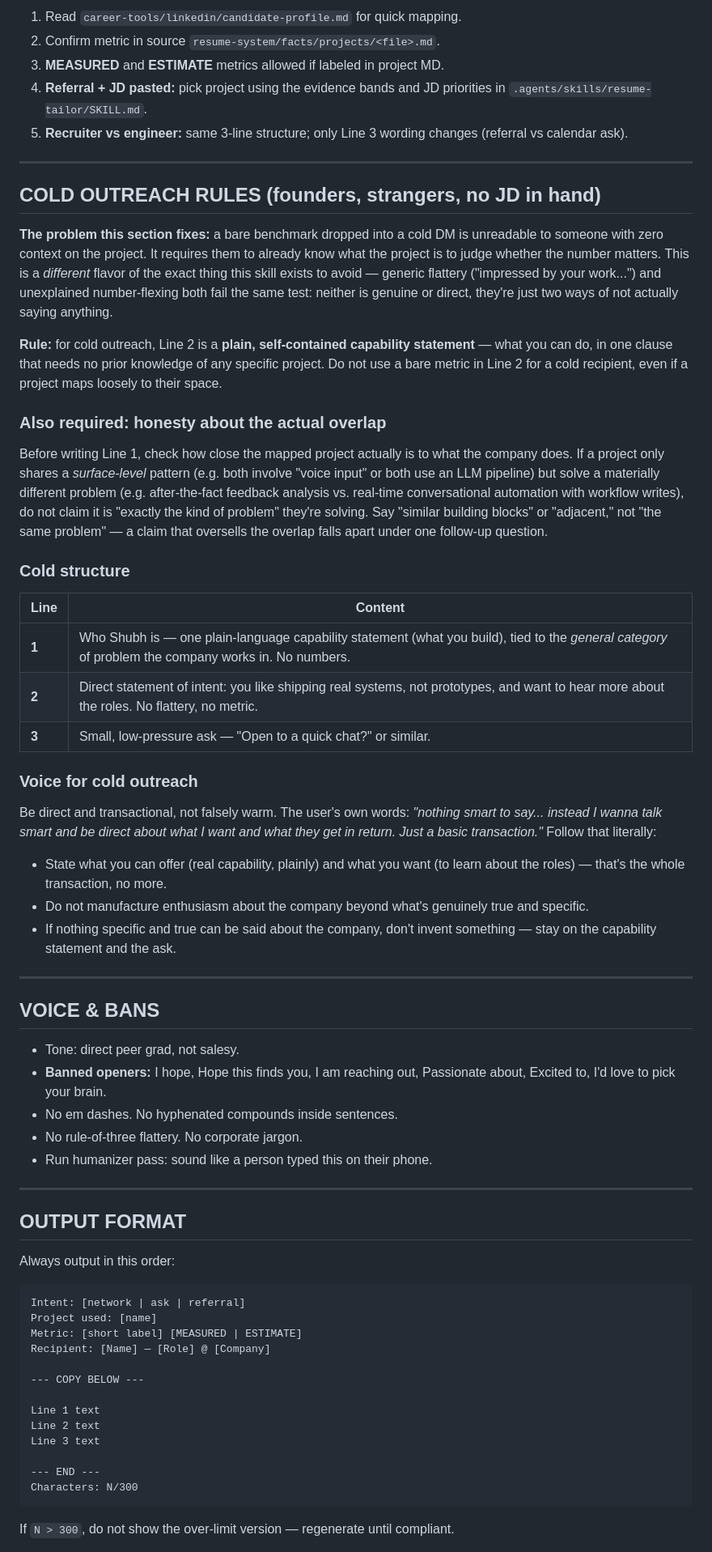
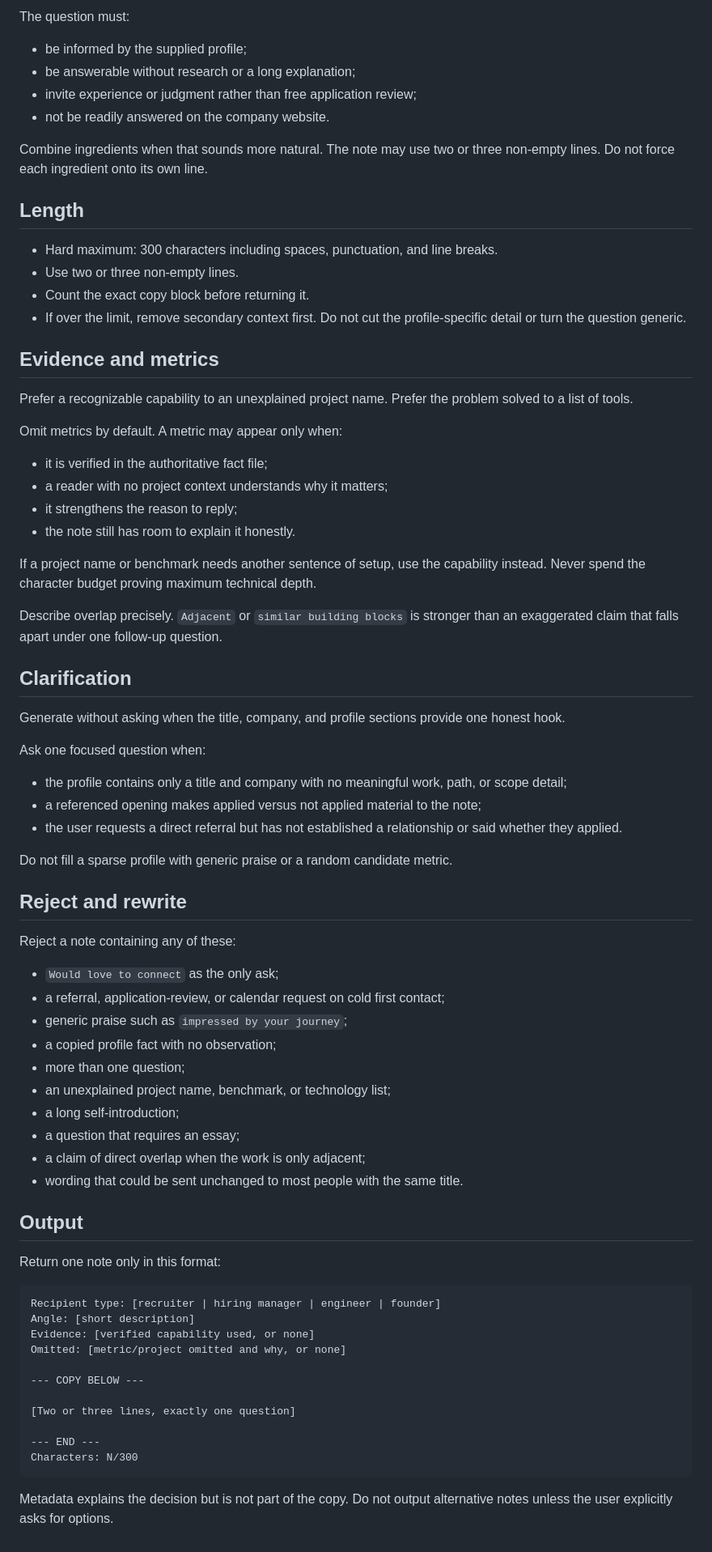
Before and after one commit to shubh209/ATS-Resume-Generator, a Markdown page: career-tools/linkedin/linkedin-connection-note.md, the part around one of its changes. Shown at 81% size. Rendered like a GitHub page.

Commit message:
feat: optimize LinkedIn notes for replies

````diff
--- a/career-tools/linkedin/linkedin-connection-note.md
+++ b/career-tools/linkedin/linkedin-connection-note.md
@@ -72,68 +61,79 @@ If `Ask detail` is provided, use it as Line 3 (still ≤300 chars total).
 
-1. Read `career-tools/linkedin/candidate-profile.md` for quick mapping.
-2. Confirm metric in source `resume-system/facts/projects/<file>.md`.
-3. **MEASURED** and **ESTIMATE** metrics allowed if labeled in project MD.
-4. **Referral + JD pasted:** pick project using the evidence bands and JD priorities in `.agents/skills/resume-tailor/SKILL.md`.
-5. **Recruiter vs engineer:** same 3-line structure; only Line 3 wording changes (referral vs calendar ask).
+The question must:
 
----
+- be informed by the supplied profile;
+- be answerable without research or a long explanation;
+- invite experience or judgment rather than free application review;
+- not be readily answered on the company website.
 
-## COLD OUTREACH RULES (founders, strangers, no JD in hand)
+Combine ingredients when that sounds more natural. The note may use two or three non-empty lines. Do not force each ingredient onto its own line.
 
-**The problem this section fixes:** a bare benchmark dropped into a cold DM is unreadable to someone with zero context on the project. It requires them to already know what the project is to judge whether the number matters. This is a *different* flavor of the exact thing this skill exists to avoid — generic flattery ("impressed by your work...") and unexplained number-flexing both fail the same test: neither is genuine or direct, they're just two ways of not actually saying anything.
+## Length
 
-**Rule:** for cold outreach, Line 2 is a **plain, self-contained capability statement** — what you can do, in one clause that needs no prior knowledge of any specific project. Do not use a bare metric in Line 2 for a cold recipient, even if a project maps loosely to their space.
+- Hard maximum: 300 characters including spaces, punctuation, and line breaks.
+- Use two or three non-empty lines.
+- Count the exact copy block before returning it.
+- If over the limit, remove secondary context first. Do not cut the profile-specific detail or turn the question generic.
 
-### Also required: honesty about the actual overlap
+## Evidence and metrics
 
-Before writing Line 1, check how close the mapped project actually is to what the company does. If a project only shares a *surface-level* pattern (e.g. both involve "voice input" or both use an LLM pipeline) but solve a materially different problem (e.g. after-the-fact feedback analysis vs. real-time conversational automation with workflow writes), do not claim it is "exactly the kind of problem" they're solving. Say "similar building blocks" or "adjacent," not "the same problem" — a claim that oversells the overlap falls apart under one follow-up question.
+Prefer a recognizable capability to an unexplained project name. Prefer the problem solved to a list of tools.
 
-### Cold structure
+Omit metrics by default. A metric may appear only when:
 
-| Line | Content |
-|------|---------|
-| **1** | Who Shubh is — one plain-language capability statement (what you build), tied to the *general category* of problem the company works in. No numbers. |
-| **2** | Direct statement of intent: you like shipping real systems, not prototypes, and want to hear more about the roles. No flattery, no metric. |
-| **3** | Small, low-pressure ask — "Open to a quick chat?" or similar. |
+- it is verified in the authoritative fact file;
+- a reader with no project context understands why it matters;
+- it strengthens the reason to reply;
+- the note still has room to explain it honestly.
 
-### Voice for cold outreach
+If a project name or benchmark needs another sentence of setup, use the capability instead. Never spend the character budget proving maximum technical depth.
 
-Be direct and transactional, not falsely warm. The user's own words: *"nothing smart to say... instead I wanna talk smart and be direct about what I want and what they get in return. Just a basic transaction."* Follow that literally:
-- State what you can offer (real capability, plainly) and what you want (to learn about the roles) — that's the whole transaction, no more.
-- Do not manufacture enthusiasm about the company beyond what's genuinely true and specific.
-- If nothing specific and true can be said about the company, don't invent something — stay on the capability statement and the ask.
+Describe overlap precisely. `Adjacent` or `similar building blocks` is stronger than an exaggerated claim that falls apart under one follow-up question.
 
----
+## Clarification
 
-## VOICE & BANS
+Generate without asking when the title, company, and profile sections provide one honest hook.
 
-- Tone: direct peer grad, not salesy.
-- **Banned openers:** I hope, Hope this finds you, I am reaching out, Passionate about, Excited to, I'd love to pick your brain.
-- No em dashes. No hyphenated compounds inside sentences.
-- No rule-of-three flattery. No corporate jargon.
-- Run humanizer pass: sound like a person typed this on their phone.
+Ask one focused question when:
 
----
+- the profile contains only a title and company with no meaningful work, path, or scope detail;
+- a referenced opening makes applied versus not applied material to the note;
+- the user requests a direct referral but has not established a relationship or said whether they applied.
 
-## OUTPUT FORMAT
+Do not fill a sparse profile with generic praise or a random candidate metric.
 
-Always output in this order:
+## Reject and rewrite
 
-```
-Intent: [network | ask | referral]
-Project used: [name]
-Metric: [short label] [MEASURED | ESTIMATE]
-Recipient: [Name] — [Role] @ [Company]
+Reject a note containing any of these:
+
+- `Would love to connect` as the only ask;
+- a referral, application-review, or calendar request on cold first contact;
+- generic praise such as `impressed by your journey`;
+- a copied profile fact with no observation;
+- more than one question;
+- an unexplained project name, benchmark, or technology list;
+- a long self-introduction;
+- a question that requires an essay;
+- a claim of direct overlap when the work is only adjacent;
+- wording that could be sent unchanged to most people with the same title.
+
+## Output
+
+Return one note only in this format:
+
+```text
+Recipient type: [recruiter | hiring manager | engineer | founder]
+Angle: [short description]
+Evidence: [verified capability used, or none]
+Omitted: [metric/project omitted and why, or none]
 
 --- COPY BELOW ---
 
-Line 1 text
-Line 2 text
-Line 3 text
+[Two or three lines, exactly one question]
 
 --- END ---
 Characters: N/300
 ```
 
-If `N > 300`, do not show the over-limit version — regenerate until compliant.
+Metadata explains the decision but is not part of the copy. Do not output alternative notes unless the user explicitly asks for options.
 
````
Also changed, not shown: other parts of career-tools/linkedin/linkedin-connection-note.md (+40 -92 lines), career-tools/linkedin/examples.md (added, +289 -0 lines), 1 other file.
